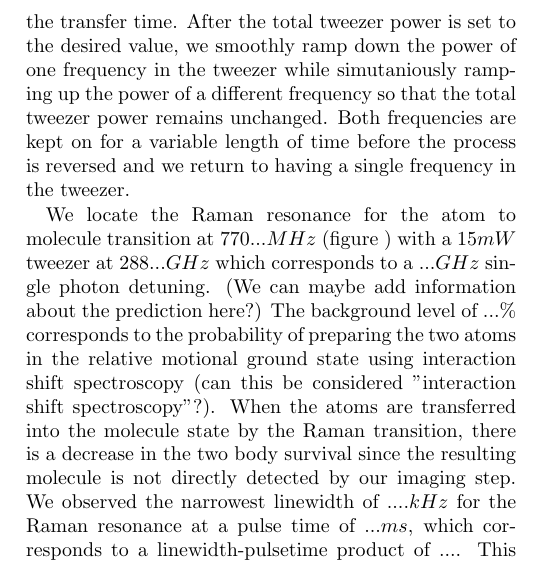
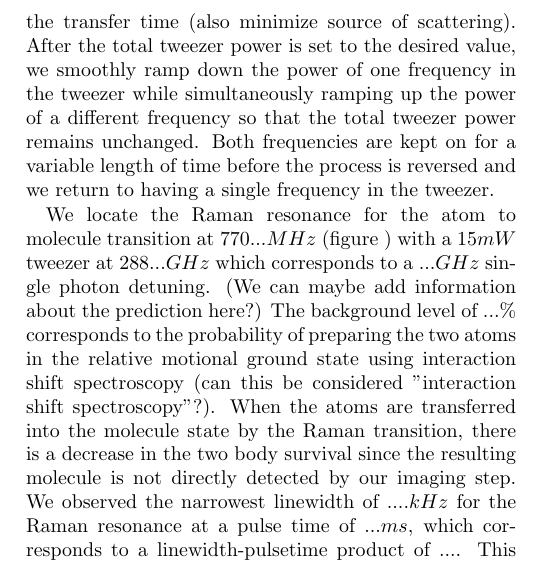
Before and after one commit to yuyichao/molecular_raman_paper, a LaTeX paper (paper.tex): part of one column of page 3 of 4, cut at the place of the change. Compiled offline with pdfLaTeX.

Commit message:
Update on Overleaf.

```diff
--- a/paper.tex
+++ b/paper.tex
@@ -196,7 +196,7 @@ After preparing the Na and Cs atoms in the same tweezer in a single quantum stat
 %The stronger interaction in this spin state also enhances the atomic wavefunction at short range and increases its overlap with the intermediate molecular state used for our Raman transfer..
 
 %% Transfer scheme
-After the atoms are prepared in the 3322 hyperfine combination, we then perform the Raman transfer. The pulse sequence for this step is shown in figure (). Instead of adding another beam to drive the Raman transition on the atoms in the tweezer, we use the tweezer itself to achieve this goal. The dual use of the tweezer beam ensures that there is not any undesired laser frequency that can interfere with the Raman transition, and also allows us to maximize the Raman Rabi frequency and minimize the transfer time. After the total tweezer power is set to the desired value, we smoothly ramp down the power of one frequency in the tweezer while simutaniously ramping up the power of a different frequency so that the total tweezer power remains unchanged. Both frequencies are kept on for a variable length of time before the process is reversed and we return to having a single frequency in the tweezer.
+After the atoms are prepared in the 3322 hyperfine combination, we then perform the Raman transfer. The pulse sequence for this step is shown in figure (). Instead of adding another beam to drive the Raman transition on the atoms in the tweezer, we use the tweezer itself to achieve this goal. The dual use of the tweezer beam ensures that there is not any undesired laser frequency that can interfere with the Raman transition, and also allows us to maximize the Raman Rabi frequency and minimize the transfer time (also minimize source of scattering). After the total tweezer power is set to the desired value, we smoothly ramp down the power of one frequency in the tweezer while simultaneously ramping up the power of a different frequency so that the total tweezer power remains unchanged. Both frequencies are kept on for a variable length of time before the process is reversed and we return to having a single frequency in the tweezer.
 \todo{clarify coprop of Raman beam?}
 
 %% Experiment condition/resonance
```
